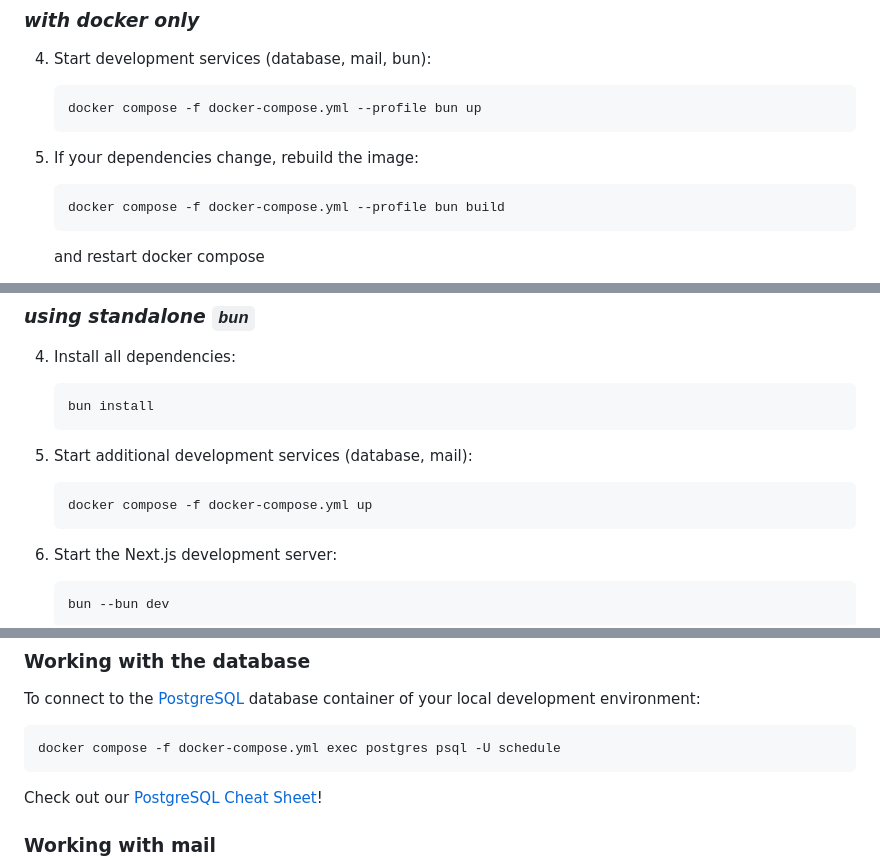
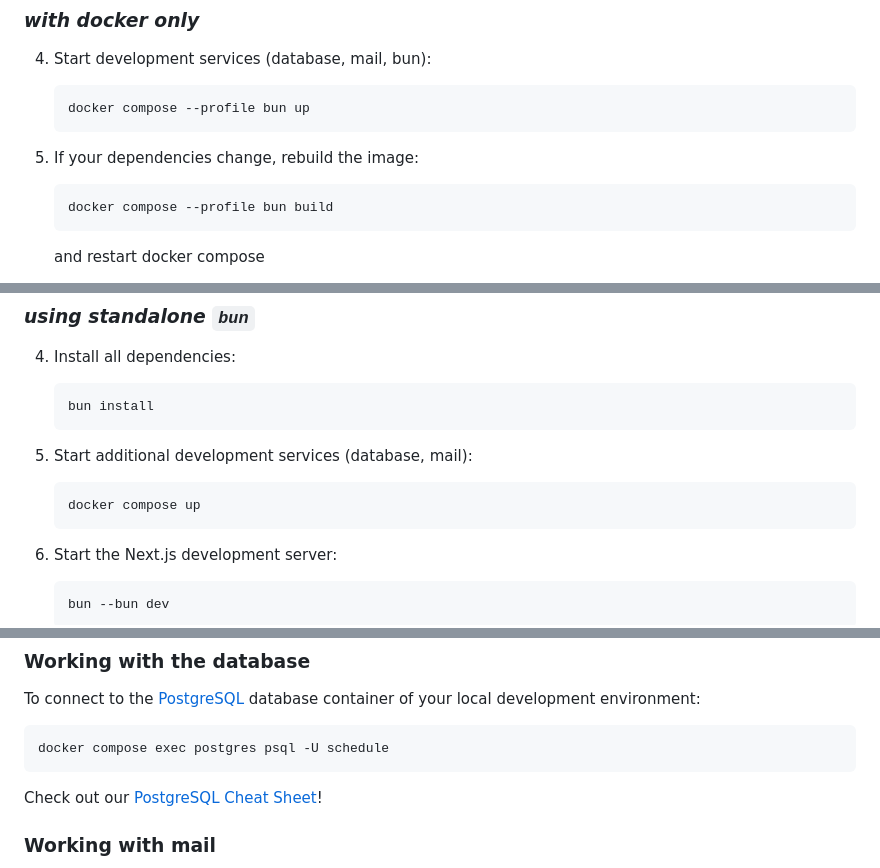
Before and after one commit to desering/volunteer-scheduler, a Markdown page: docs/README.md, 3 parts joined by grey strips. GitHub-like rendering; folded sections open.

Commit message:
actually remove docker compose explicit file argument

````diff
--- a/docs/README.md
+++ b/docs/README.md
@@ -78,12 +78,12 @@ Then choose between:
 
 4. Start development services (database, mail, bun):
    ```shell
-   docker compose -f docker-compose.yml --profile bun up
+   docker compose --profile bun up
    ```
 
 5. If your dependencies change, rebuild the image:
    ```shell
-   docker compose -f docker-compose.yml --profile bun build
+   docker compose --profile bun build
    ```
    and restart docker compose
 
@@ -103,7 +103,7 @@ Then choose between:
 
 5. Start additional development services (database, mail):
    ```shell
-   docker compose -f docker-compose.yml up
+   docker compose up
    ```
 
 6. Start the Next.js development server:
@@ -132,7 +132,7 @@ Now, you can create and publish new events, which will show up in the frontend.
 To connect to the [PostgreSQL](https://www.postgresql.org/) database container of your local development environment:
 
 ```shell
-docker compose -f docker-compose.yml exec postgres psql -U schedule
+docker compose exec postgres psql -U schedule
 ```
 
 Check out our [PostgreSQL Cheat Sheet](PostgreSQL%20Cheat%20Sheet.md)!
````
